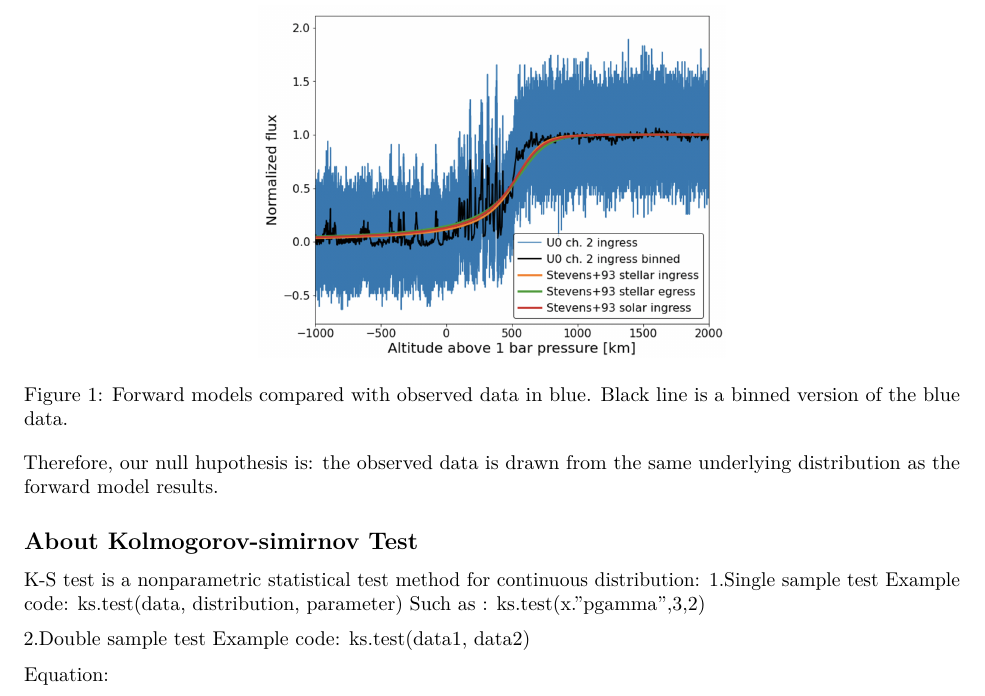
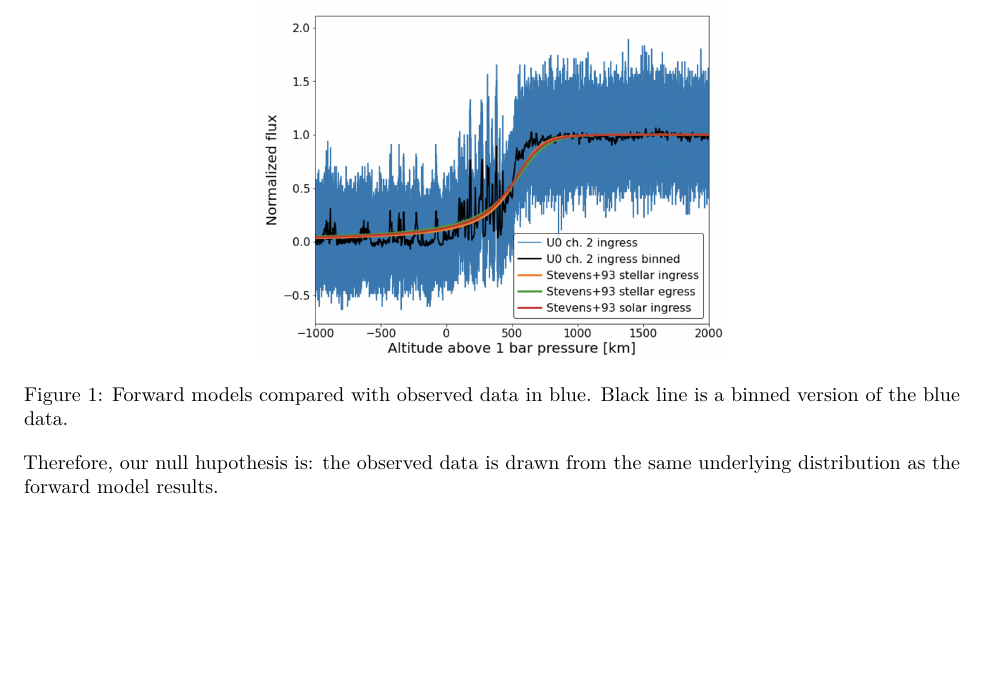
Before and after one commit to YingjieW001/MA675_Astronomy_Project, an R Markdown document (astronomy_report.Rmd): part of the page, cut so that both start at the same text, the shorter picture padded with empty space. Rendered offline with R 4.5, knitr and Pandoc, then LaTeX, with nearby package versions.

Commit message:
Update astronomy_report.Rmd

```diff
--- a/astronomy_report.Rmd
+++ b/astronomy_report.Rmd
@@ -22,16 +22,3 @@ The goal of this project is to compare the forward model to a suite of archival
 ![Forward models compared with observed data in blue. Black line is a binned version of the blue data.](fig_background.png){#id .class width=50% height=50%}
 
 Therefore, our null hupothesis is: the observed data is drawn from the same underlying distribution as the forward model results.
-
-
-## About Kolmogorov-simirnov Test
-
-K-S test is a nonparametric statistical test method for continuous distribution:
-1.Single sample test
-Example code: ks.test(data, distribution, parameter)
-Such as : ks.test(x.”pgamma”,3,2)
-
-2.Double sample test
-Example code: ks.test(data1, data2)
-
-Equation:
```
